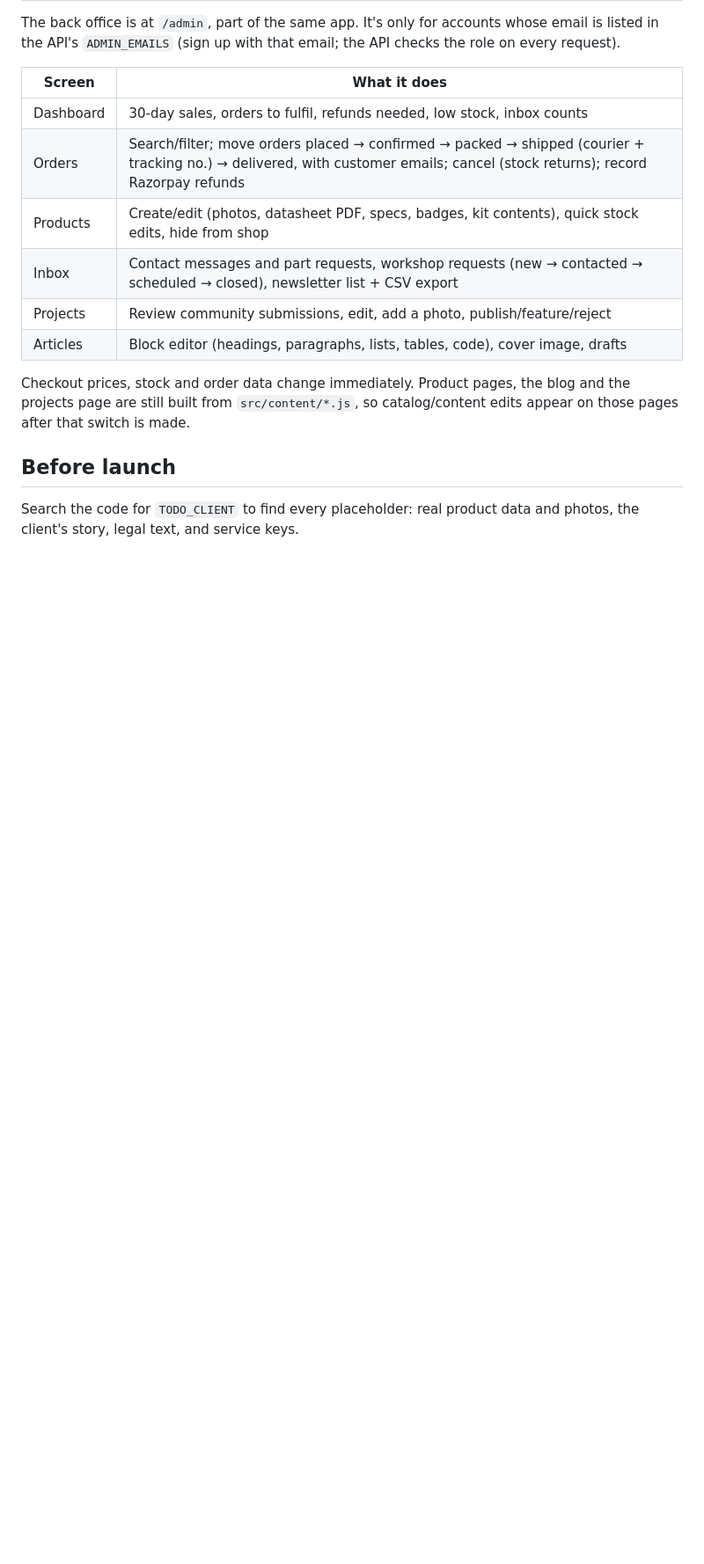
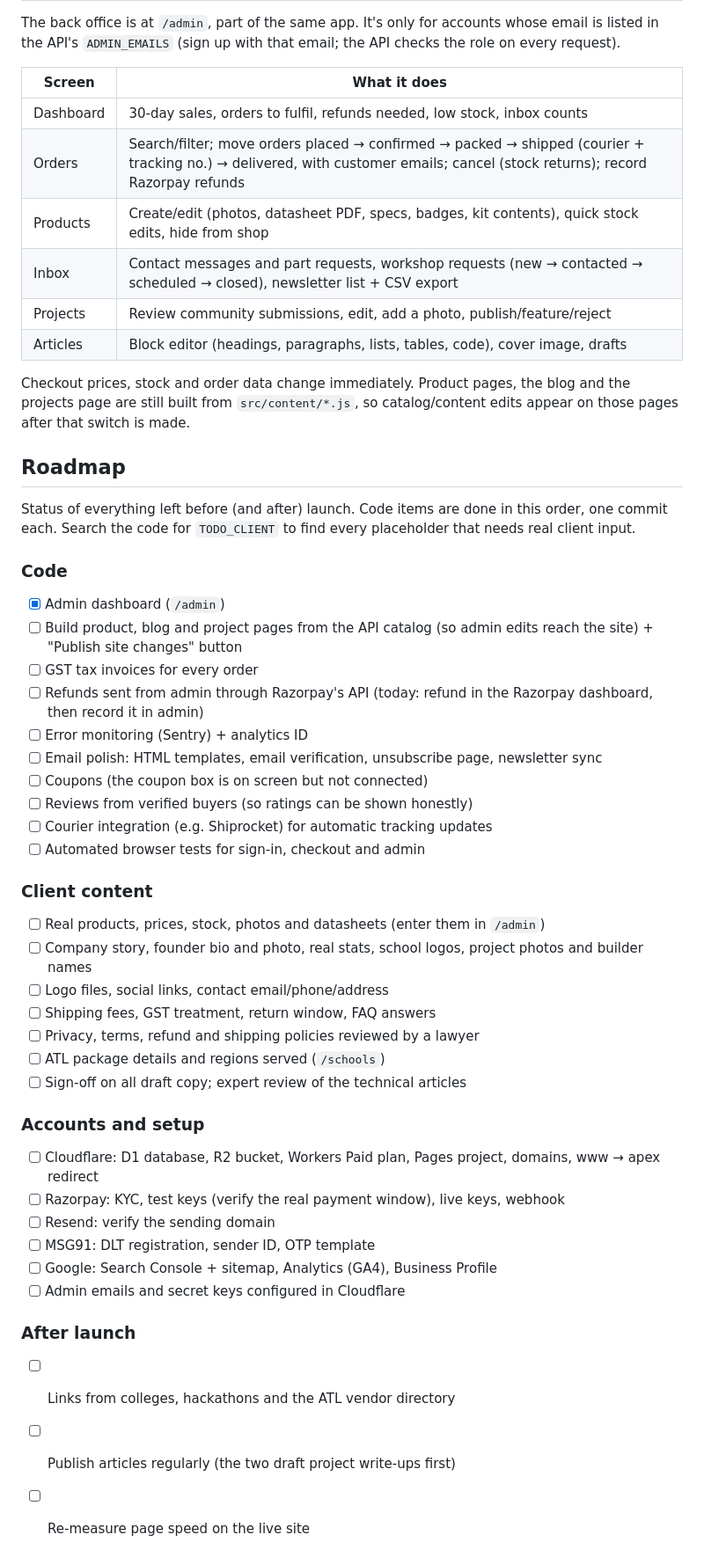
Before and after one commit to DevMorphix/CircuitBay-, a Markdown page: README.md, the part around the change. Shown at 88% size. GitHub-like rendering; blank space fills up the shorter version.

Commit message:
README: add launch roadmap checklist
Co-Authored-By: Claude Opus 5.5 <noreply@anthropic.com>

```diff
--- a/README.md
+++ b/README.md
@@ -81,7 +81,46 @@ Checkout prices, stock and order data change immediately. Product pages, the
 blog and the projects page are still built from `src/content/*.js`, so
 catalog/content edits appear on those pages after that switch is made.
 
-## Before launch
+## Roadmap
 
-Search the code for `TODO_CLIENT` to find every placeholder: real product data
-and photos, the client's story, legal text, and service keys.
+Status of everything left before (and after) launch. Code items are done in
+this order, one commit each. Search the code for `TODO_CLIENT` to find every
+placeholder that needs real client input.
+
+### Code
+
+- [x] Admin dashboard (`/admin`)
+- [ ] Build product, blog and project pages from the API catalog (so admin edits reach the site) + "Publish site changes" button
+- [ ] GST tax invoices for every order
+- [ ] Refunds sent from admin through Razorpay's API (today: refund in the Razorpay dashboard, then record it in admin)
+- [ ] Error monitoring (Sentry) + analytics ID
+- [ ] Email polish: HTML templates, email verification, unsubscribe page, newsletter sync
+- [ ] Coupons (the coupon box is on screen but not connected)
+- [ ] Reviews from verified buyers (so ratings can be shown honestly)
+- [ ] Courier integration (e.g. Shiprocket) for automatic tracking updates
+- [ ] Automated browser tests for sign-in, checkout and admin
+
+### Client content
+
+- [ ] Real products, prices, stock, photos and datasheets (enter them in `/admin`)
+- [ ] Company story, founder bio and photo, real stats, school logos, project photos and builder names
+- [ ] Logo files, social links, contact email/phone/address
+- [ ] Shipping fees, GST treatment, return window, FAQ answers
+- [ ] Privacy, terms, refund and shipping policies reviewed by a lawyer
+- [ ] ATL package details and regions served (`/schools`)
+- [ ] Sign-off on all draft copy; expert review of the technical articles
+
+### Accounts and setup
+
+- [ ] Cloudflare: D1 database, R2 bucket, Workers Paid plan, Pages project, domains, www → apex redirect
+- [ ] Razorpay: KYC, test keys (verify the real payment window), live keys, webhook
+- [ ] Resend: verify the sending domain
+- [ ] MSG91: DLT registration, sender ID, OTP template
+- [ ] Google: Search Console + sitemap, Analytics (GA4), Business Profile
+- [ ] Admin emails and secret keys configured in Cloudflare
+
+### After launch
+
+- [ ] Links from colleges, hackathons and the ATL vendor directory
+- [ ] Publish articles regularly (the two draft project write-ups first)
+- [ ] Re-measure page speed on the live site
```
